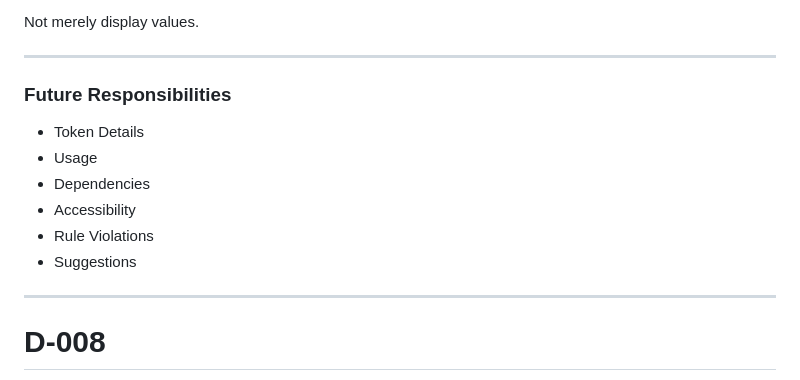
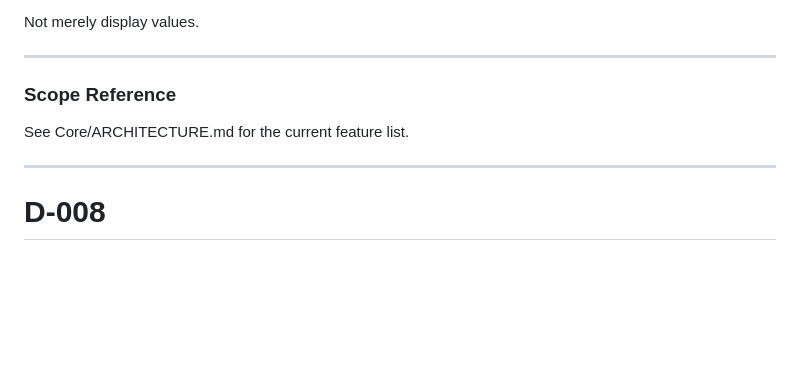
Before and after one commit to kangyj099/Palette_Atelier, a Markdown page: docs/Reference/DECISIONS.md, the part around the change. Drawn GitHub-style; blank space fills up the shorter version.

Commit message:
docs(architecture): make ARCHITECTURE.md the sole source of truth for Inspector's feature list
Establishes ARCHITECTURE.md as the single source of truth for Inspector responsibilities.
DECISIONS.md now references ARCHITECTURE.md instead of duplicating the feature list.

Co-Authored-By: Claude Sonnet 5 <noreply@anthropic.com>

```diff
--- a/docs/Reference/DECISIONS.md
+++ b/docs/Reference/DECISIONS.md
@@ -252,14 +252,9 @@ Not merely display values.
 
 ---
 
-### Future Responsibilities
+### Scope Reference
 
-- Token Details
-- Usage
-- Dependencies
-- Accessibility
-- Rule Violations
-- Suggestions
+See Core/ARCHITECTURE.md for the current feature list.
 
 ---
 
```
Also changed, not shown: docs/Core/ARCHITECTURE.md (+3 -2 lines).
